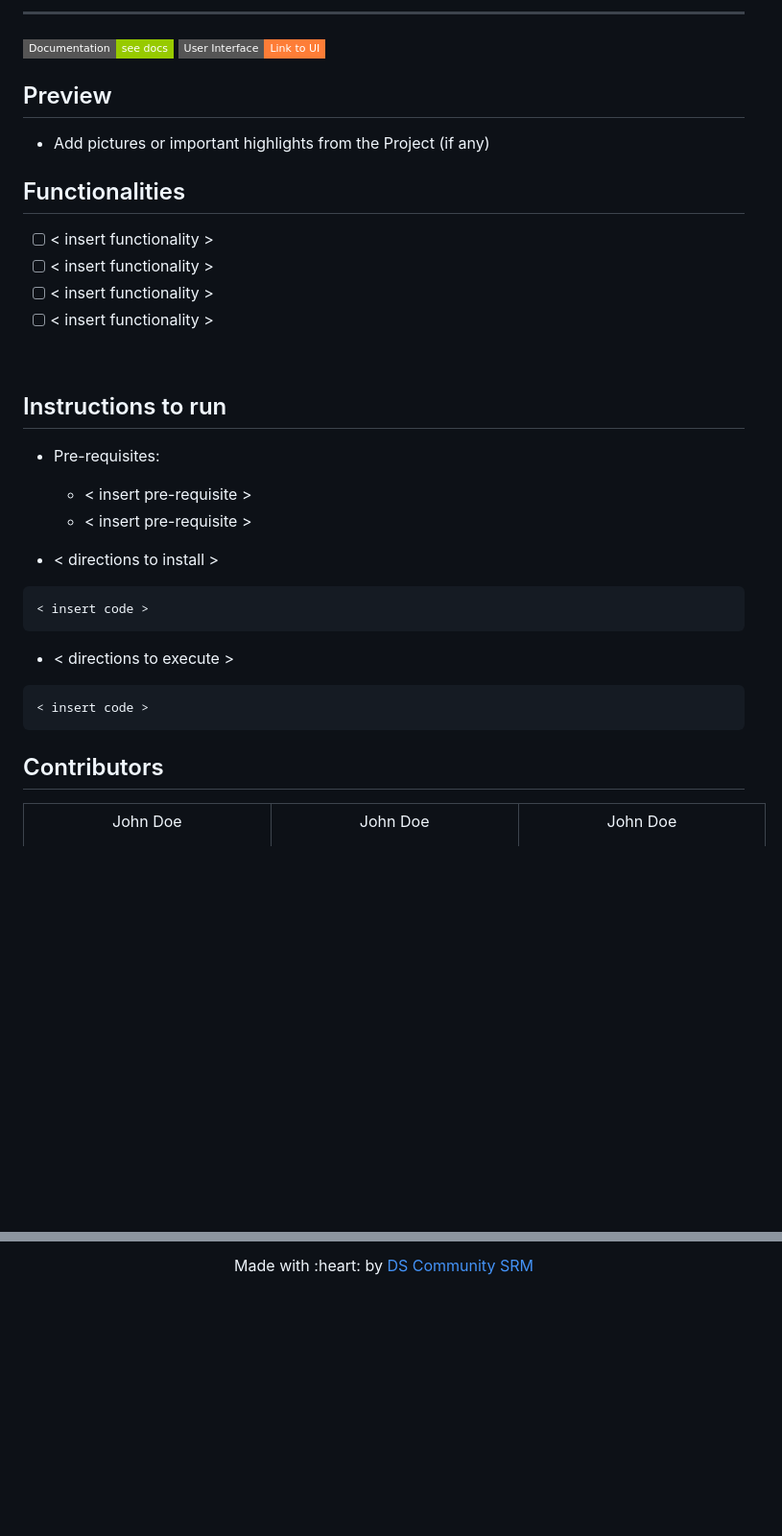
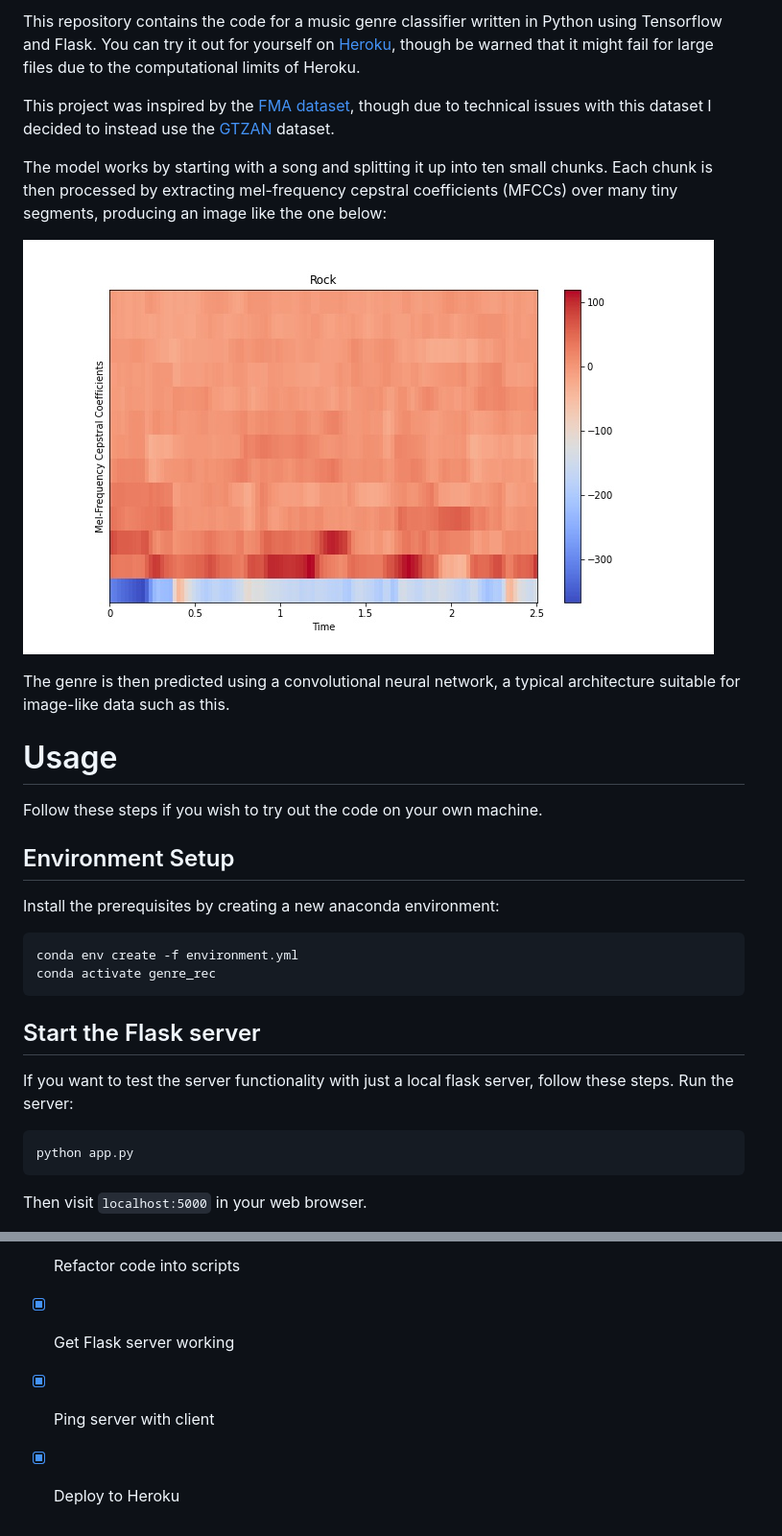
Before and after one commit to Data-Science-Community-SRM/Music-Genre-Classification-System, a Markdown page: README.md, 2 parts joined by grey strips. Shown: that part at 96% size. GitHub-like rendering; pictures changed too: rock_mfcc.jpg (added); badges without logos; blank space fills up the shorter version.

````diff
--- a/README.md
+++ b/README.md
@@ -8,43 +2,33 @@
 
----
-[![DOCS](https://img.shields.io/badge/Documentation-see%20docs-green?style=flat-square&logo=appveyor)](INSERT_LINK_FOR_DOCS_HERE)
-  [![UI ](https://img.shields.io/badge/User%20Interface-Link%20to%20UI-orange?style=flat-square&logo=appveyor)](INSERT_UI_LINK_HERE)
+This repository contains the code for a music genre classifier written in Python using Tensorflow and Flask.
+You can try it out for yourself on [Heroku](https://music-clf.herokuapp.com/), though be warned that it might
+fail for large files due to the computational limits of Heroku.
 
-## Preview
-- Add pictures or important highlights from the Project (if any)
-## Functionalities
-- [ ]  < insert functionality >
-- [ ]  < insert functionality >
-- [ ]  < insert functionality >
-- [ ]  < insert functionality >
+This project was inspired by the [FMA dataset](https://github.com/mdeff/fma), though due to
+technical issues with this dataset I decided to instead use the [GTZAN](http://marsyas.info/downloads/datasets.html) dataset.
 
-<br>
+The model works by starting with a song and splitting it up into ten small chunks. Each chunk is then processed by extracting mel-frequency cepstral coefficients (MFCCs) over many tiny segments, producing an image like the one below:
 
+![MFCC's for a song coming from the rock genre](./rock_mfcc.jpg)
 
-## Instructions to run
+The genre is then predicted using a convolutional neural network, a typical architecture suitable for image-like data such as this.
 
-* Pre-requisites:
-	-  < insert pre-requisite >
-	-  < insert pre-requisite >
+# Usage
 
-* < directions to install >
-```bash
-< insert code >
-```
+Follow these steps if you wish to try out the code on your own machine.
 
-* < directions to execute >
+## Environment Setup
 
-```bash
-< insert code >
-```
+Install the prerequisites by creating a new anaconda environment:
 
-## Contributors
+	conda env create -f environment.yml
+	conda activate genre_rec
 
-<table>
-<tr align="center">
+## Start the Flask server
 
+If you want to test the server functionality with just a local flask server, follow these steps. Run the server:
 
-<td>
+	python app.py
 
-John Doe
+Then visit `localhost:5000` in your web browser.
 
@@ -99,4 +59,5 @@ John Doe
 
-<p align="center">
-	Made with :heart: by <a href="https://dscommunity.in">DS Community SRM</a>
-</p>
+- [x] Refactor code into scripts
+- [x] Get Flask server working
+- [x] Ping server with client
+- [x] Deploy to Heroku
````
Also changed, not shown: other parts of README.md (+15 -45 lines), 10 other files.
